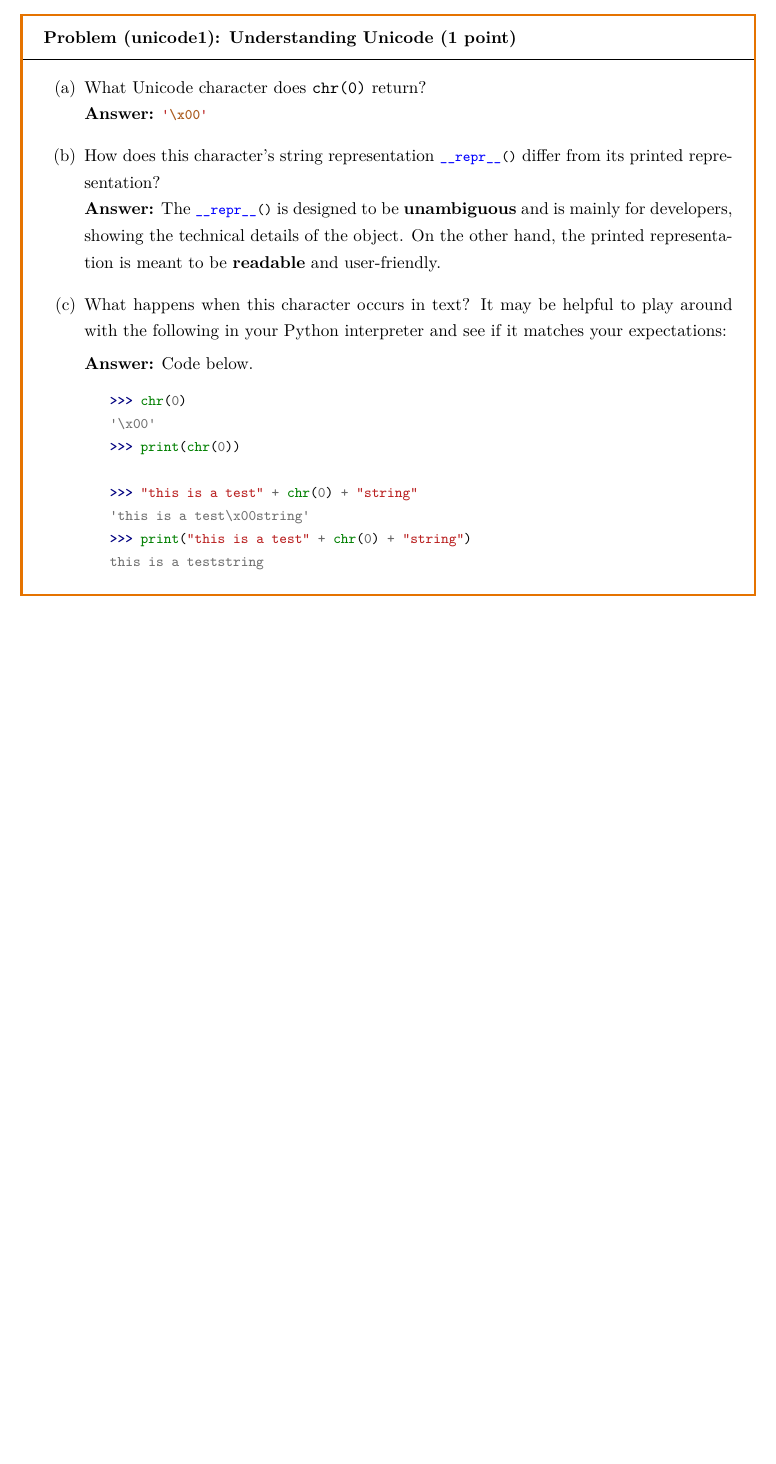
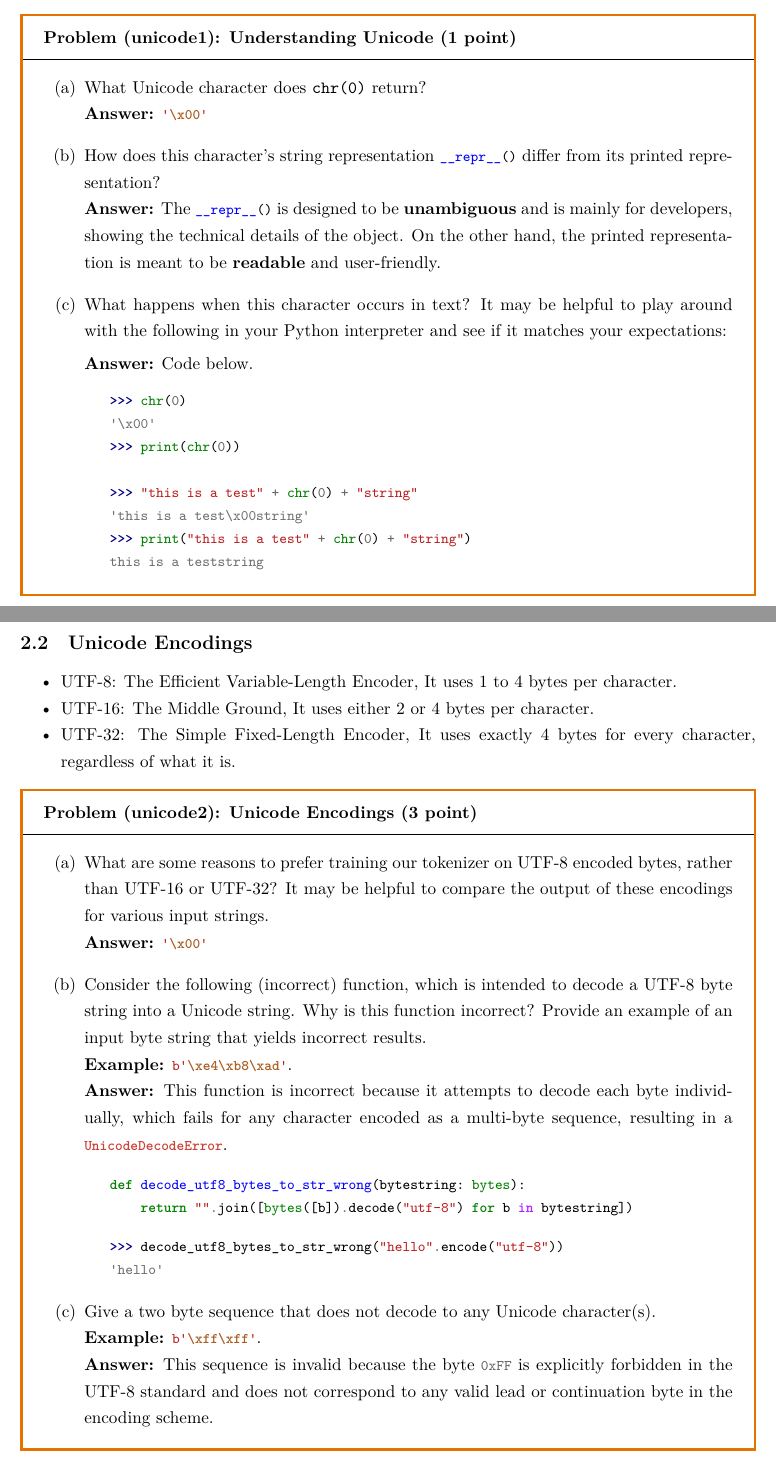
Before and after one commit to Inferior1107/CS336_assignments, a LaTeX problem sheet (assignment1-basics/cs336_basics/cs336_basics_note/main.tex): part of page 2 of 2 before the commit and two parts of pages 2 and 3 of 3 after it, the two joined at a grey line, cut so that both start at the same text, the shorter picture padded with empty space. The pictures show the PDF file assignment1-basics/cs336_basics/cs336_basics_note/main.pdf that the author committed with the source.

Commit message:
Finish 2.2 Problems

```diff
--- a/assignment1-basics/cs336_basics/cs336_basics_note/main.tex
+++ b/assignment1-basics/cs336_basics/cs336_basics_note/main.tex
@@ -108,4 +110,41 @@ this is a teststring
 
 \end{problembox}
 
+\newpage
+\subsection{Unicode Encodings}
+
+\begin{itemize}[itemsep=0pt, parsep=0pt, topsep=0pt]
+    \item UTF-8: The Efficient Variable-Length Encoder, It uses 1 to 4 bytes per character.
+    \item UTF-16: The Middle Ground, It uses either 2 or 4 bytes per character.
+    \item UTF-32: The Simple Fixed-Length Encoder, It uses exactly 4 bytes for every character, regardless of what it is.
+\end{itemize}
+
+\begin{problembox}{unicode2}{Unicode Encodings (3 point)}
+
+    % 使用 enumitem 列表，设置标签格式和垂直间距
+    \begin{enumerate}[label=(\alph*), itemsep=0.5em, topsep=0pt]
+
+        \item What are some reasons to prefer training our tokenizer on UTF-8 encoded bytes, rather than UTF-16 or UTF-32? It may be helpful to compare the output of these encodings for various input strings.\\
+              \textbf{Answer:} \mintinline{python}{'\x00'}
+
+        \item Consider the following (incorrect) function, which is intended to decode a UTF-8 byte string into a Unicode string. Why is this function incorrect? Provide an example of an input byte string that yields incorrect results. \\
+              \textbf{Example:} \mintinline{python}{b'\xe4\xb8\xad'}.\\
+              \textbf{Answer:} This function is incorrect because it attempts to decode each byte individually, which fails for any character encoded as a multi-byte sequence, resulting in a \mintinline{python}{UnicodeDecodeError}.
+
+              \begin{minted}[xleftmargin=1.5em, framesep=5pt]{python}
+def decode_utf8_bytes_to_str_wrong(bytestring: bytes):
+    return "".join([bytes([b]).decode("utf-8") for b in bytestring])
+\end{minted}
+              \begin{minted}[xleftmargin=1.5em, framesep=5pt]{pycon}
+>>> decode_utf8_bytes_to_str_wrong("hello".encode("utf-8"))
+'hello'
+\end{minted}
+        \item Give a two byte sequence that does not decode to any Unicode character(s).\\
+              \textbf{Example:} \mintinline{python}{b'\xff\xff'}.\\
+              \textbf{Answer:} This sequence is invalid because the byte \mintinline{python}{0xFF} is explicitly forbidden in the UTF-8 standard and does not correspond to any valid lead or continuation byte in the encoding scheme.
+
+    \end{enumerate}
+
+\end{problembox}
+
 \end{document}
```
Also changed, not shown: assignment1-basics/cs336_basics/cs336_basics_note/main.pdf, assignment1-basics/cs336_basics/cs336_basics_note/main.tex (2 more changed lines), 12 other files.
